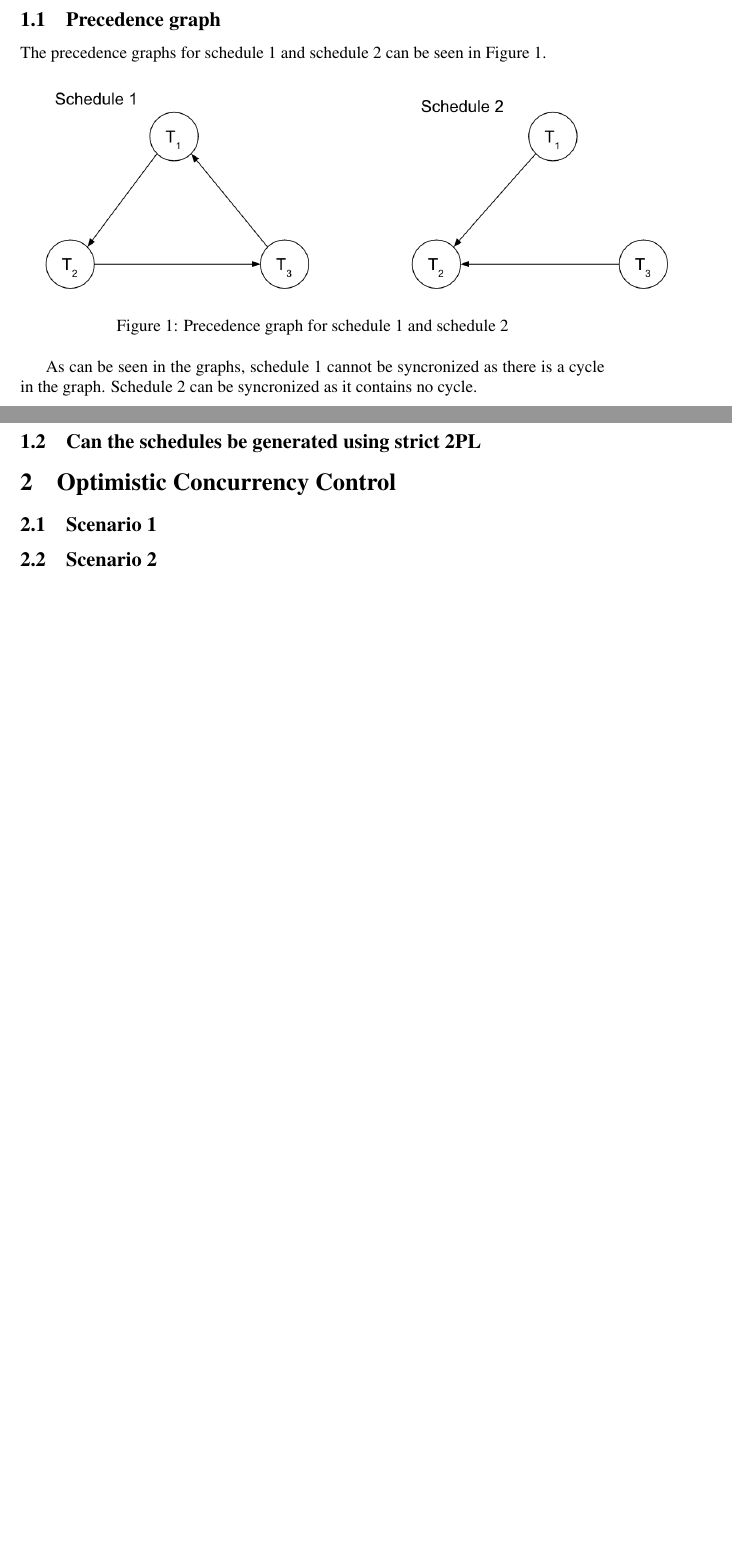
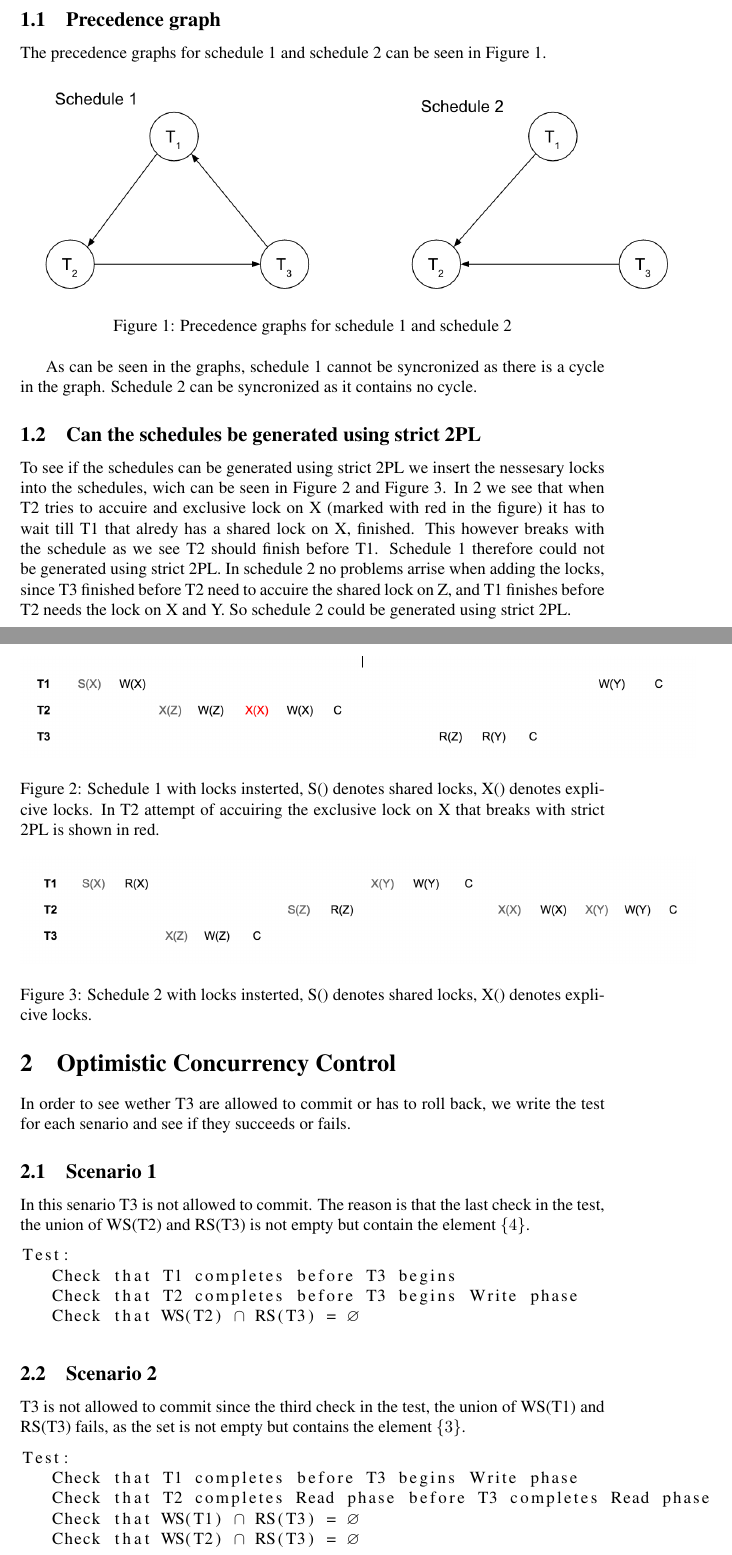
Before and after one commit to Gnurgen/ACS, a LaTeX problem sheet (assignment2_acs.tex): two parts of pages 1 and 2 of 2 before the commit and two parts of pages 1 and 2 of 3 after it, joined at a grey line, cut so that both start at the same text, the shorter picture padded with empty space. Compiled offline with pdfLaTeX.

Commit message:
report for assignment 2 added

```diff
--- a/assignment2_acs.tex
+++ b/assignment2_acs.tex
@@ -57,18 +57,55 @@ The precedence graphs for schedule 1 and schedule 2 can be seen in Figure 1.
 \begin{figure}[h]
     \centering
     \includegraphics[width=14cm]{graph}
-    \caption{Precedence graph for schedule 1 and schedule 2}
+    \caption{Precedence graphs for schedule 1 and schedule 2}
 \end{figure}
 
 As can be seen in the graphs, schedule 1 cannot be syncronized as there is a cycle in the graph. Schedule 2 can be syncronized as it contains no cycle.
 
 \subsection{Can the schedules be generated using strict 2PL}
 
+To see if the schedules can be generated using strict 2PL we insert the nessesary locks into the schedules, wich can be seen in Figure \ref{fig:schedule1_withlocks} and Figure \ref{fig:schedule2_withlocks}.
+In \ref{fig:schedule1_withlocks} we see that when T2 tries to accuire and exclusive lock on X (marked with red in the figure) it has to wait till T1 that alredy has a shared lock on X, finished. This however breaks with the schedule as we see T2 should finish before T1. Schedule 1 therefore could not be generated using strict 2PL.
+In schedule 2 no problems arrise when adding the locks, since T3 finished before T2 need to accuire the shared lock on Z, and T1 finishes before T2 needs the lock on X and Y. So schedule 2 could be generated using strict 2PL.
+
+\begin{figure}[h]
+    \centering
+    \includegraphics[width=14cm]{schedule1_withlocks}
+    \caption{Schedule 1 with locks insterted, S() denotes shared locks, X() denotes explicive locks. In T2 attempt of accuiring the exclusive lock on X that breaks with strict 2PL is shown in red. }
+    \label{fig:schedule1_withlocks}
+\end{figure}
+
+\begin{figure}[h]
+    \centering
+    \includegraphics[width=14cm]{schedule2_withlocks}
+    \caption{Schedule 2 with locks insterted, S() denotes shared locks, X() denotes explicive locks.}
+    \label{fig:schedule2_withlocks}
+\end{figure}
+
 \section{Optimistic Concurrency Control}
+In order to see wether T3 are allowed to commit or has to roll back, we write the test for each senario and see if they succeeds or fails.
 
 \subsection{Scenario 1}
 
+In this senario T3 is not allowed to commit. The reason is that the last check in the test, the union of WS(T2) and RS(T3) is not empty but contain the element $\{4\}$.
+
+\begin{lstlisting}[mathescape]
+Test:
+   Check that T1 completes before T3 begins
+   Check that T2 completes before T3 begins Write phase
+   Check that WS(T2) $\cap$ RS(T3) = $\varnothing$
+\end{lstlisting}
+
 \subsection{Scenario 2}
+
+T3 is not allowed to commit since the third check in the test, the union of WS(T1) and RS(T3) fails, as the set is not empty but contains the element $\{3\}$.
+\begin{lstlisting}[mathescape]
+Test:
+   Check that T1 completes before T3 begins Write phase
+   Check that T2 completes Read phase before T3 completes Read phase
+   Check that WS(T1) $\cap$ RS(T3) = $\varnothing$
+   Check that WS(T2) $\cap$ RS(T3) = $\varnothing$
+\end{lstlisting}
 
 \subsection{Scenario 3}
 
```
Also changed, not shown: schedule1_withlocks.png (added), schedule2_withlocks.png (added), assignment2_acs.tex (28 more changed lines).
